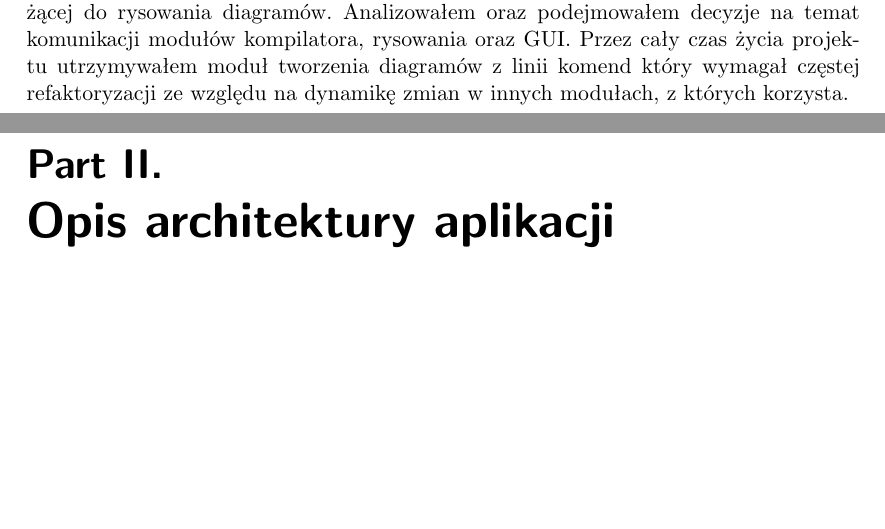
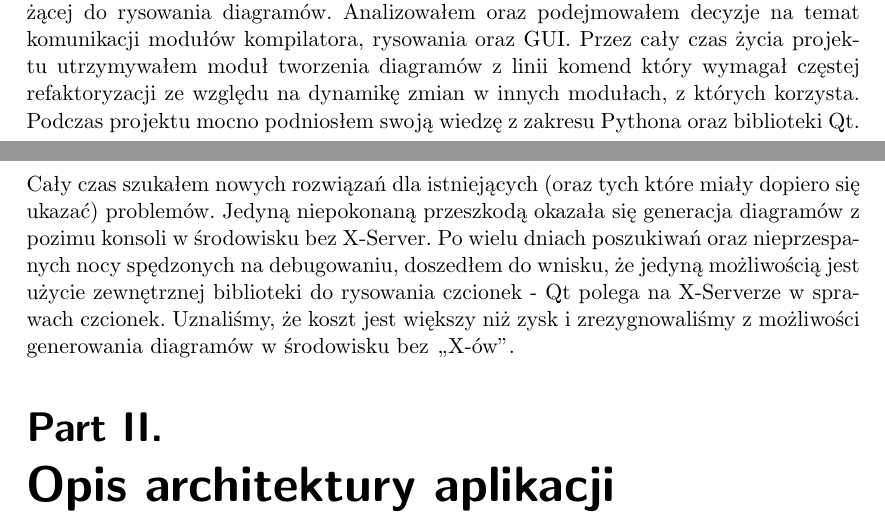
Before and after one commit to pienkowb/omelette, a LaTeX document (doc/raport/raport.tex, which reads doc/raport/zapu.tex): two parts of pages 1 and 2 of 11, joined at a grey line, cut so that both start at the same text, the shorter picture padded with empty space. Compiled offline with pdfLaTeX.

Commit message:
more in zapu section

```diff
--- a/doc/raport/zapu.tex
+++ b/doc/raport/zapu.tex
@@ -1 +1,2 @@
 W projekcie zajmowałem się projektowaniem oraz implementacją warstwy aplikacji służącej do rysowania diagramów. Analizowałem oraz podejmowałem decyzje na temat komunikacji modułów kompilatora, rysowania oraz GUI. Przez cały czas życia projektu utrzymywałem moduł tworzenia diagramów z linii komend który wymagał częstej refaktoryzacji ze względu na dynamikę zmian w innych modułach, z których korzysta.
+Podczas projektu mocno podniosłem swoją wiedzę z zakresu Pythona oraz biblioteki Qt. Cały czas szukałem nowych rozwiązań dla istniejących (oraz tych które miały dopiero się ukazać) problemów. Jedyną niepokonaną przeszkodą okazała się generacja diagramów z pozimu konsoli w środowisku bez X-Server. Po wielu dniach poszukiwań oraz nieprzespanych nocy spędzonych na debugowaniu, doszedłem do wnisku, że jedyną możliwością jest użycie zewnętrznej biblioteki do rysowania czcionek - Qt polega na X-Serverze w sprawach czcionek. Uznaliśmy, że koszt jest większy niż zysk i zrezygnowaliśmy z możliwości generowania diagramów w środowisku bez ,,X-ów''.
```
Also changed, not shown: doc/raport/raport.pdf (deleted).
